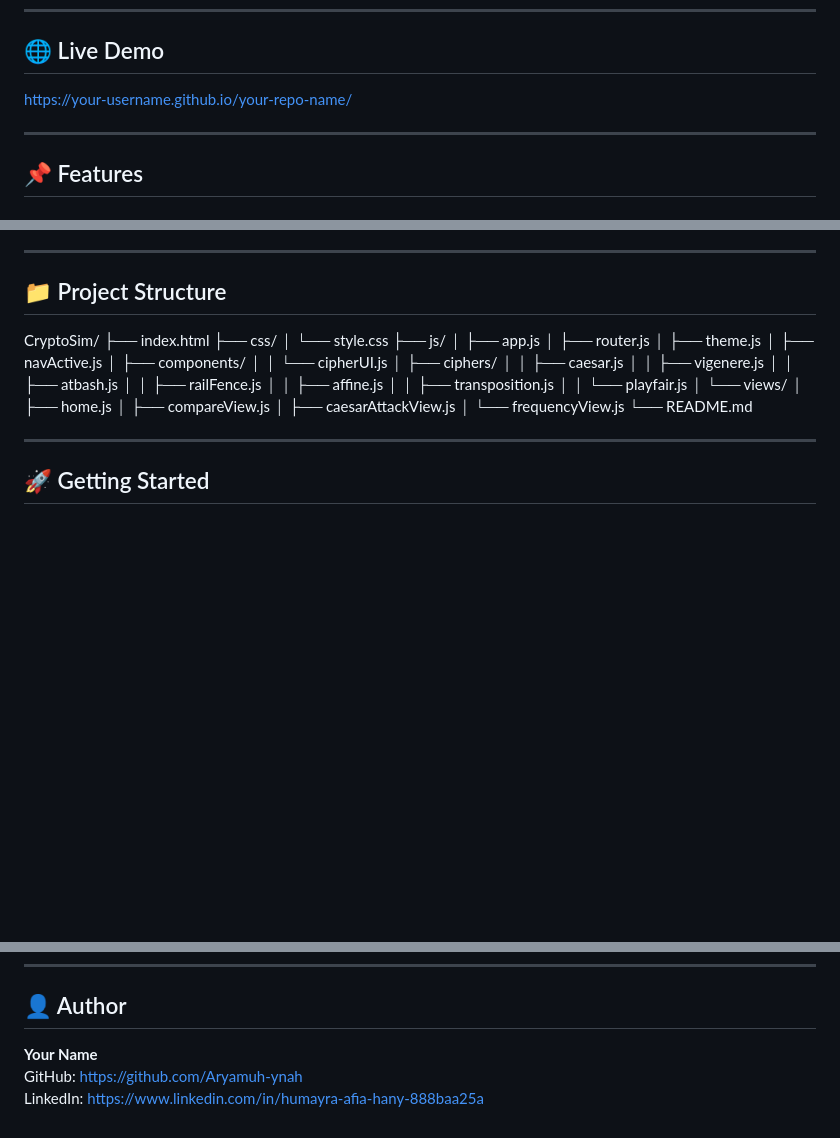
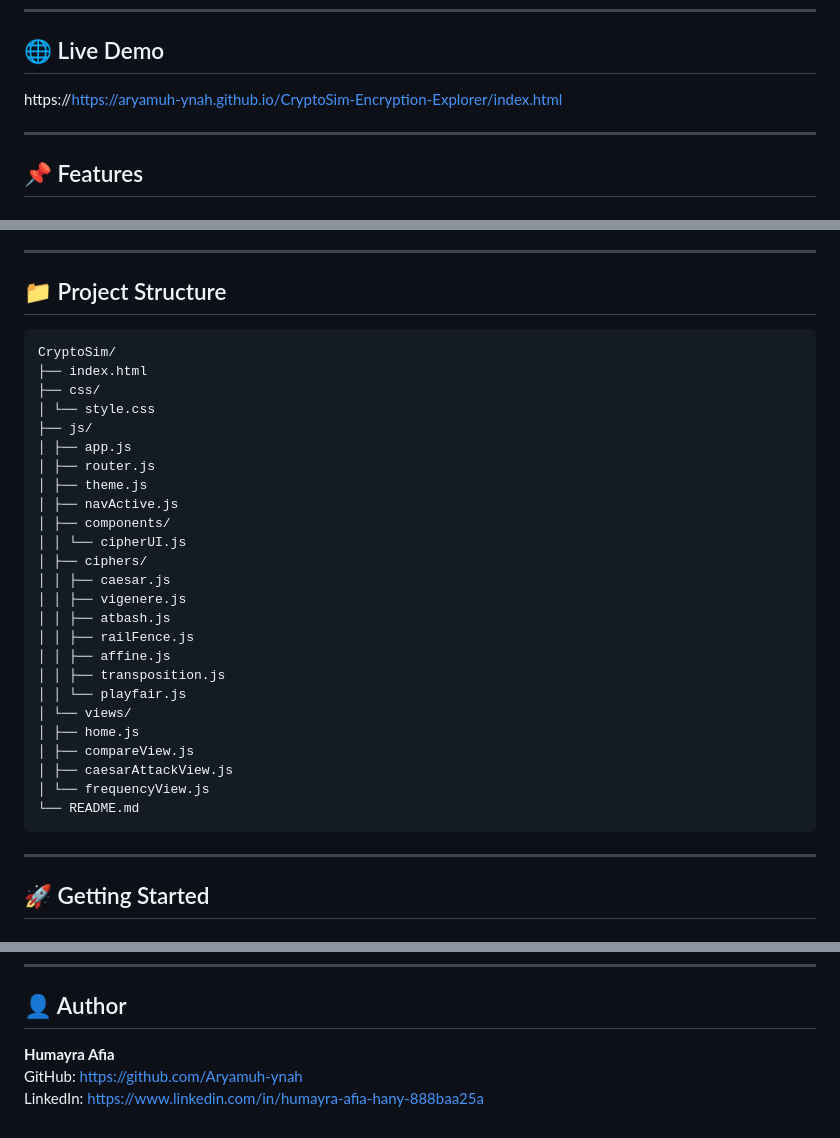
Before and after one commit to Aryamuh-ynah/CryptoSim-Encryption-Explorer, a Markdown page: README.md, 3 parts joined by grey strips. GitHub-like rendering; blank space fills up the shorter version.

Commit message:
New Version

````diff
--- a/README.md
+++ b/README.md
@@ -7,7 +7,7 @@ The project is fully client-side, lightweight, and designed with a modern UI/UX,
 
 ## 🌐 Live Demo
 
-https://your-username.github.io/your-repo-name/
+https://https://aryamuh-ynah.github.io/CryptoSim-Encryption-Explorer/index.html
 
 ---
 
@@ -85,6 +85,7 @@ Each cipher supports:
 
 ## 📁 Project Structure
 
+```md
 CryptoSim/
 ├── index.html
 ├── css/
@@ -110,6 +111,7 @@ CryptoSim/
 │ ├── caesarAttackView.js
 │ └── frequencyView.js
 └── README.md
+```
 
 ---
 
@@ -163,6 +165,6 @@ This project is licensed under the **MIT License**.
 
 ## 👤 Author
 
-**Your Name**
+**Humayra Afia**
 GitHub: https://github.com/Aryamuh-ynah
 LinkedIn: https://www.linkedin.com/in/humayra-afia-hany-888baa25a
````
